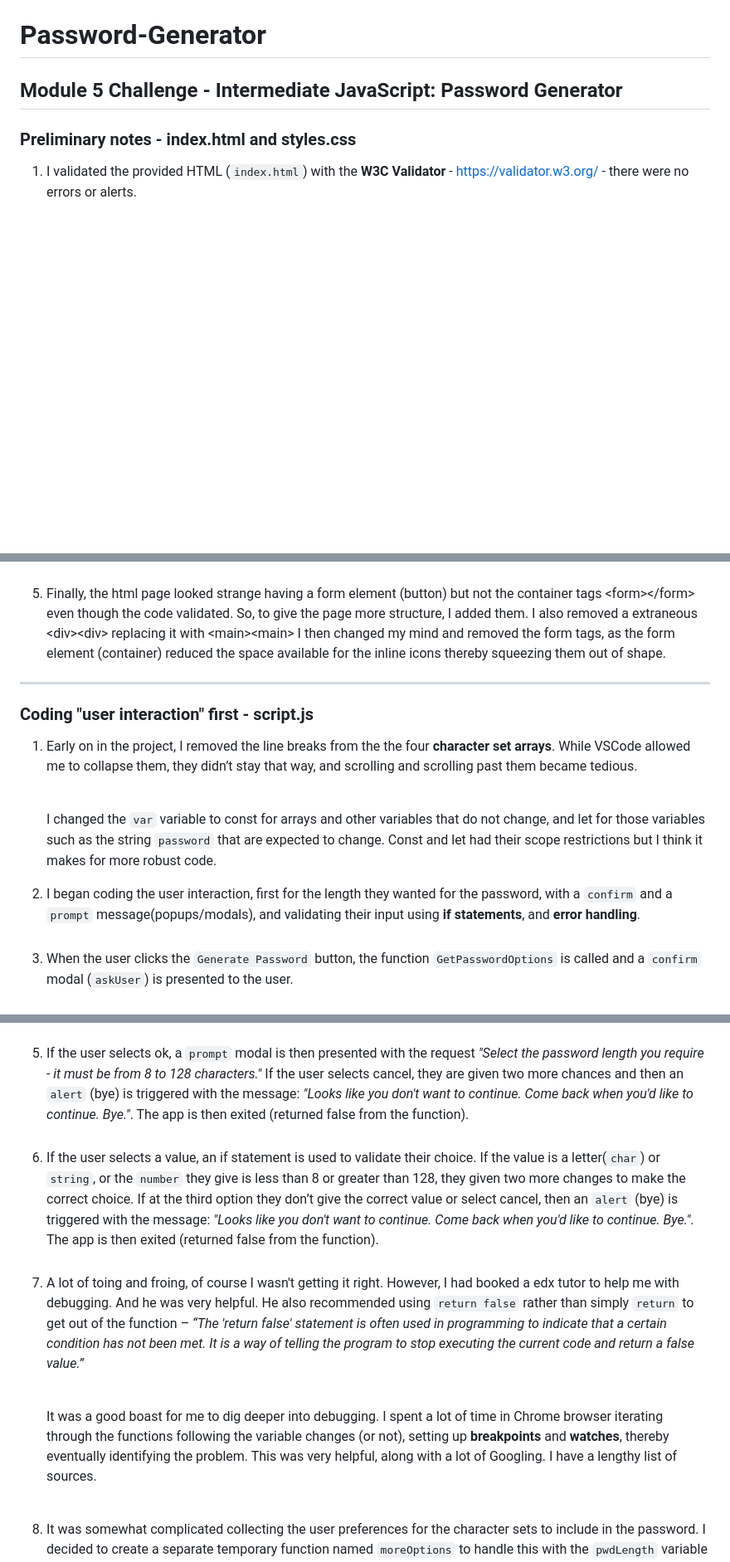
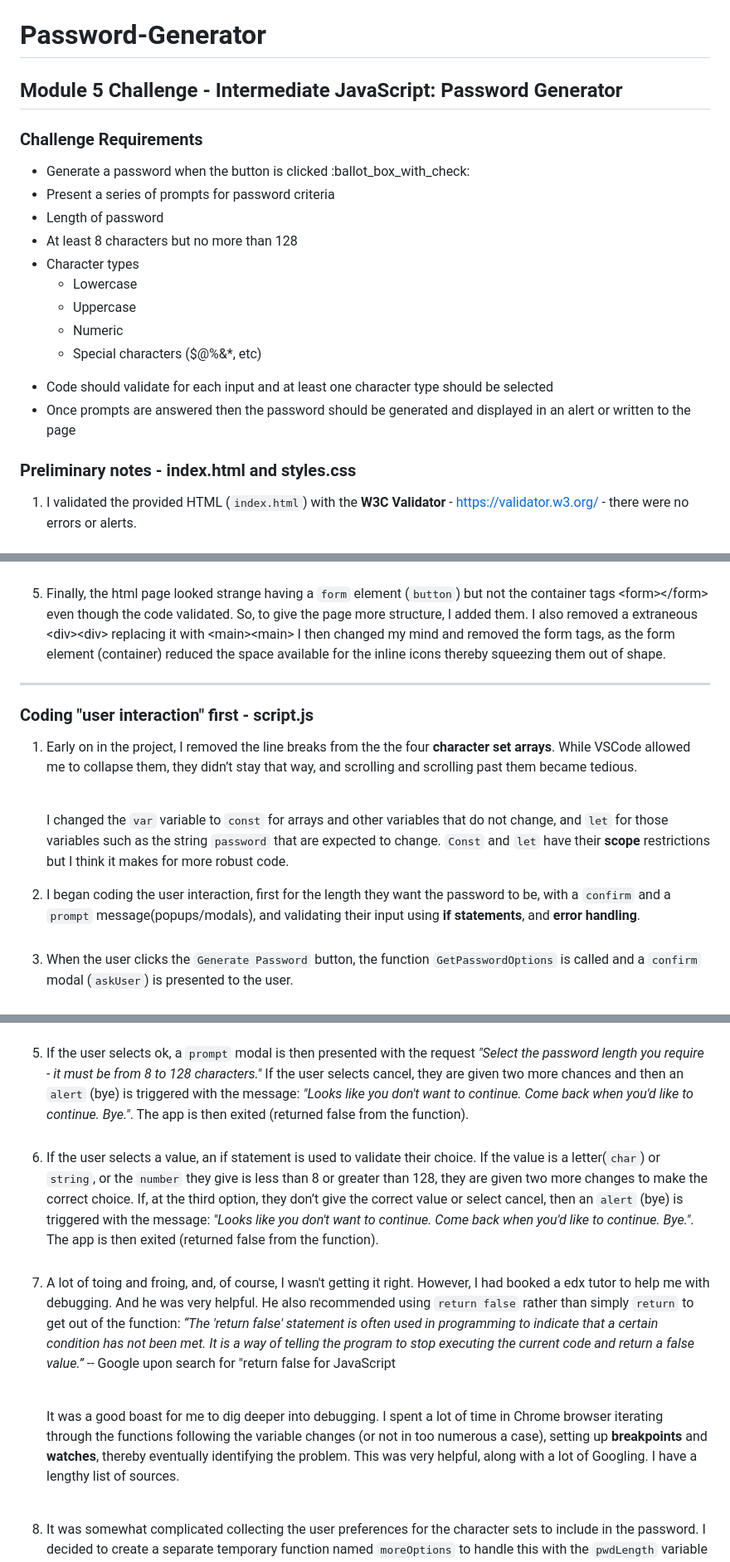
Before and after one commit to stephdavid/Password-Generator, a Markdown page: README.md, 3 parts joined by grey strips. Shown: that part at 83% size. Drawn GitHub-style; blank space fills up the shorter version.

Commit message:
Final check to ensure requirements are met

```diff
--- a/README.md
+++ b/README.md
@@ -3,6 +3,23 @@
 
 ## Module 5 Challenge - Intermediate JavaScript: Password Generator
 
+
+### Challenge Requirements
+<ul>
+<li>Generate a password when the button is clicked :ballot_box_with_check:</li>
+<li>Present a series of prompts for password criteria</li>
+<li>Length of password</li>
+<li>At least 8 characters but no more than 128</li>
+<li>Character types</li>
+<ul>
+<li>Lowercase</li>
+<li>Uppercase</li>
+<li>Numeric</li>
+<li>Special characters ($@%&*, etc)</li>
+</ul>
+<li>Code should validate for each input and at least one character type should be selected</li>
+<li>Once prompts are answered then the password should be generated and displayed in an alert or written to the page</li>
+</ul>
 
 ###  Preliminary notes - index.html and styles.css
 
@@ -33,7 +50,7 @@ A Google search found that the code was missing a comma separator between the rg
 
 <li>I was curious. Why as it’s called a “secure password” was that there was no “Hide password” password feature in the project requirements as an element of security? I raised this in class, having viewed numerous online “Password Generator” apps that don’t do this. While our instructor, Husman, gave a good explanation, once I completed the required project tasks I thought I’d include a “hide password” feature anyway – just in case someone would be looking over your shoulder while you were using the app and, also, I liked the eye open and shut icons. What the other Password Generators did include was a copy feature. So, I thought, I'll have that too with a clipboard icon grabbed from the same content delivery network (CDN).<br><br></li>
 
-<li>Finally, the html page looked strange having a form element (button) but not the container tags &lt;form&gt;&lt;/form&gt; even though the code validated. So, to give the page more structure, I added them. I also removed a extraneous &lt;div&gt;&lt;div&gt; replacing it with &lt;main&gt;&lt;main&gt; I then changed my mind and removed the form tags, as the form element (container) reduced the space available for the inline icons thereby squeezing them out of shape.<br></li>
+<li>Finally, the html page looked strange having a <code>form</code> element (<code>button</code>) but not the container tags &lt;form&gt;&lt;/form&gt; even though the code validated. So, to give the page more structure, I added them. I also removed a extraneous &lt;div&gt;&lt;div&gt; replacing it with &lt;main&gt;&lt;main&gt; I then changed my mind and removed the form tags, as the form element (container) reduced the space available for the inline icons thereby squeezing them out of shape.<br></li>
 </ol>
 
 ---
@@ -42,19 +59,19 @@ A Google search found that the code was missing a comma separator between the rg
 <ol>
 <li>Early on in the project, I removed the line breaks from the the four <strong>character set arrays</strong>. While VSCode allowed me to collapse them, they didn’t stay that way, and scrolling and scrolling past them became tedious.<br><br>
 
-I changed the <code>var</code> variable to const for arrays and other variables that do not change, and let for those variables such as the string <code>password</code> that are expected to change. Const and let had their scope restrictions but I think it makes for more robust code.</li>
+I changed the <code>var</code> variable to <code>const</code> for arrays and other variables that do not change, and <code>let</code> for those variables such as the string <code>password</code> that are expected to change. <code>Const</code> and <code>let</code> have their <strong>scope</strong> restrictions but I think it makes for more robust code.</li>
 
-<li>I began coding the user interaction, first for the length they wanted for the password, with a <code>confirm</code> and a <code>prompt</code> message(popups/modals), and validating their input using <strong>if statements</strong>, and <strong>error handling</strong>.<br><br></li>
+<li>I began coding the user interaction, first for the length they want the password to be, with a <code>confirm</code> and a <code>prompt</code> message(popups/modals), and validating their input using <strong>if statements</strong>, and <strong>error handling</strong>.<br><br></li>
 
 <li>When the user clicks the <code>Generate Password</code> button, the function <code>GetPasswordOptions</code> is called and a <code>confirm</code> modal (<code>askUser</code>) is presented to the user.<br><br></li>
 <li>If the user presses cancel on the first <code>confirm</code> modal (askUser), an <code>alert</code> is triggered with the message: <em>"Looks like you don't want to continue. Come back when you'd like to continue. Bye."</em>. The app is then exited (returned false from the function).<br><br></li>
 <li>If the user selects ok, a <code>prompt</code> modal is then presented with the request <em>"Select the password length you require - it must be from 8 to 128 characters."</em> If the user selects cancel, they are given two more chances and then an <code>alert</code> (bye) is triggered with the message: <em>"Looks like you don't want to continue. Come back when you'd like to continue. Bye."</em>. The app is then exited (returned false from the function).<br><br></li>
 
-<li>If the user selects a value, an if statement is used to validate their choice. If the value is a letter(<code>char</code>) or <code>string</code>, or the <code>number</code> they give is less than 8 or greater than 128, they given two more changes to make the correct choice. If at the third option they don’t give the correct value or select cancel, then an <code>alert</code> (bye) is triggered with the message: <em>"Looks like you don't want to continue. Come back when you'd like to continue. Bye."</em>. The app is then exited (returned false from the function).<br><br></li>
+<li>If the user selects a value, an if statement is used to validate their choice. If the value is a letter(<code>char</code>) or <code>string</code>, or the <code>number</code> they give is less than 8 or greater than 128, they are given two more changes to make the correct choice. If, at the third option, they don’t give the correct value or select cancel, then an <code>alert</code> (bye) is triggered with the message: <em>"Looks like you don't want to continue. Come back when you'd like to continue. Bye."</em>. The app is then exited (returned false from the function).<br><br></li>
 
-<li>A lot of toing and froing, of course I wasn't getting it right. However, I had booked a edx tutor to help me with debugging. And he was very helpful. He also recommended using <code>return false</code> rather than simply <code>return</code> to get out of the function – <em>“The 'return false' statement is often used in programming to indicate that a certain condition has not been met. It is a way of telling the program to stop executing the current code and return a false value.”</em><br><br>
+<li>A lot of toing and froing, and, of course, I wasn't getting it right. However, I had booked a edx tutor to help me with debugging. And he was very helpful. He also recommended using <code>return false</code> rather than simply <code>return</code> to get out of the function: <em>“The 'return false' statement is often used in programming to indicate that a certain condition has not been met. It is a way of telling the program to stop executing the current code and return a false value.”</em> -- Google upon search for "return false for JavaScript<br><br>
 
-It was a good boast for me to dig deeper into debugging. I spent a lot of time in Chrome browser iterating through the functions following the variable changes (or not), setting up <strong>breakpoints</strong> and <strong>watches</strong>, thereby eventually identifying the problem. This was very helpful, along with a lot of Googling. I have a lengthy list of sources.<br><br></li>
+It was a good boast for me to dig deeper into debugging. I spent a lot of time in Chrome browser iterating through the functions following the variable changes (or not in too numerous a case), setting up <strong>breakpoints</strong> and <strong>watches</strong>, thereby eventually identifying the problem. This was very helpful, along with a lot of Googling. I have a lengthy list of sources.<br><br></li>
 
 <li>It was somewhat complicated collecting the user preferences for the character sets to include in the password. I decided to create a separate temporary function named <code>moreOptions</code> to handle this with the <code>pwdLength</code> variable passed to it.<br><br></li>
 
```
Also changed, not shown: other parts of README.md (+8 -4 lines).
